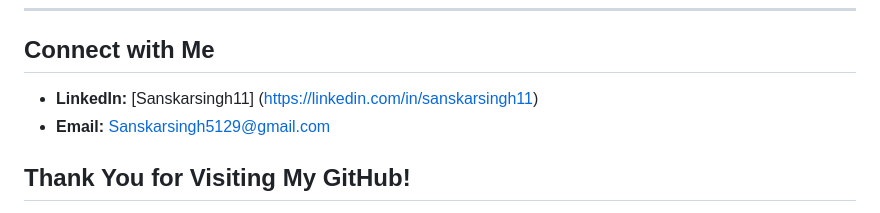
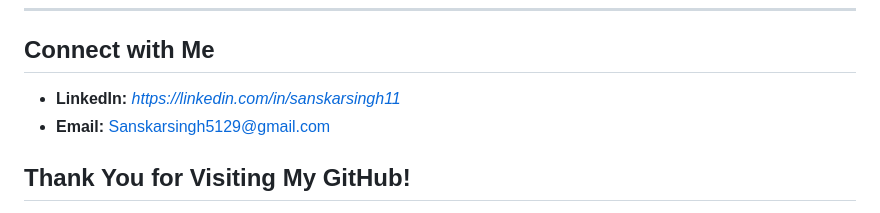
Before and after one commit to Sanskarsingh0077/Sanskarsingh0077, a Markdown page: README.md, the part around the change. GitHub-like rendering.

```diff
--- a/README.md
+++ b/README.md
@@ -63,7 +63,7 @@ I focus on the following to continue my growth:
 
 ## Connect with Me
 
-- **LinkedIn:** [Sanskarsingh11] (https://linkedin.com/in/sanskarsingh11)
+- **LinkedIn:** *https://linkedin.com/in/sanskarsingh11*
 - **Email:** [Sanskarsingh5129@gmail.com](mailto:sanskarsingh5129@gmail.com)
 
 
```
